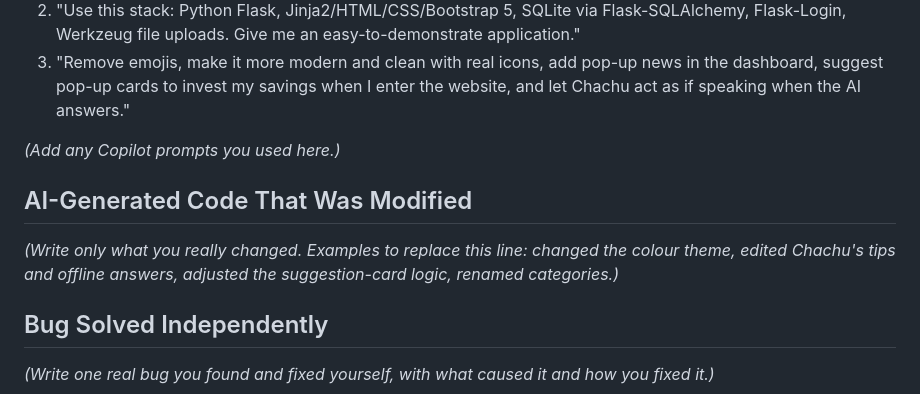
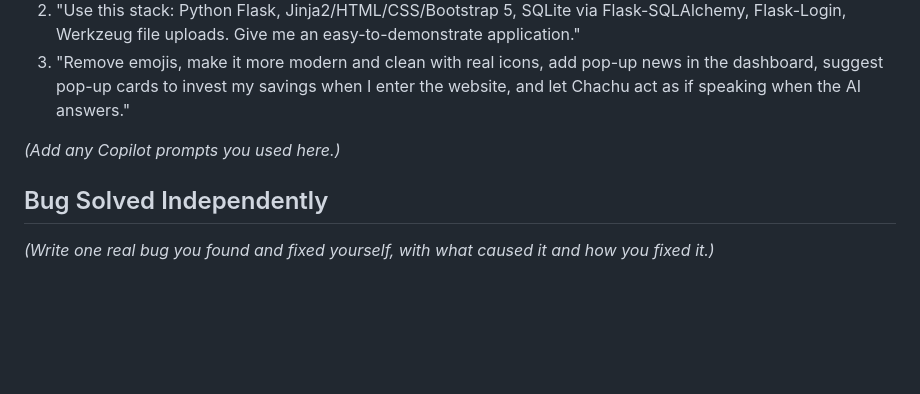
Before and after one commit to afreensumai64/Volvomoney, a Markdown page: README.md, the part around the change. Rendered like a GitHub page; blank space fills up the shorter version.

Commit message:
Clean up README by removing unnecessary sections
Removed section on AI-generated code modifications to streamline README.

```diff
--- a/README.md
+++ b/README.md
@@ -54,9 +54,6 @@ Budget Chachu sends the conversation, plus a summary of the user's expenses, bud
 
 *(Add any Copilot prompts you used here.)*
 
-## AI-Generated Code That Was Modified
-
-*(Write only what you really changed. Examples to replace this line: changed the colour theme, edited Chachu's tips and offline answers, adjusted the suggestion-card logic, renamed categories.)*
 
 ## Bug Solved Independently
 
```
